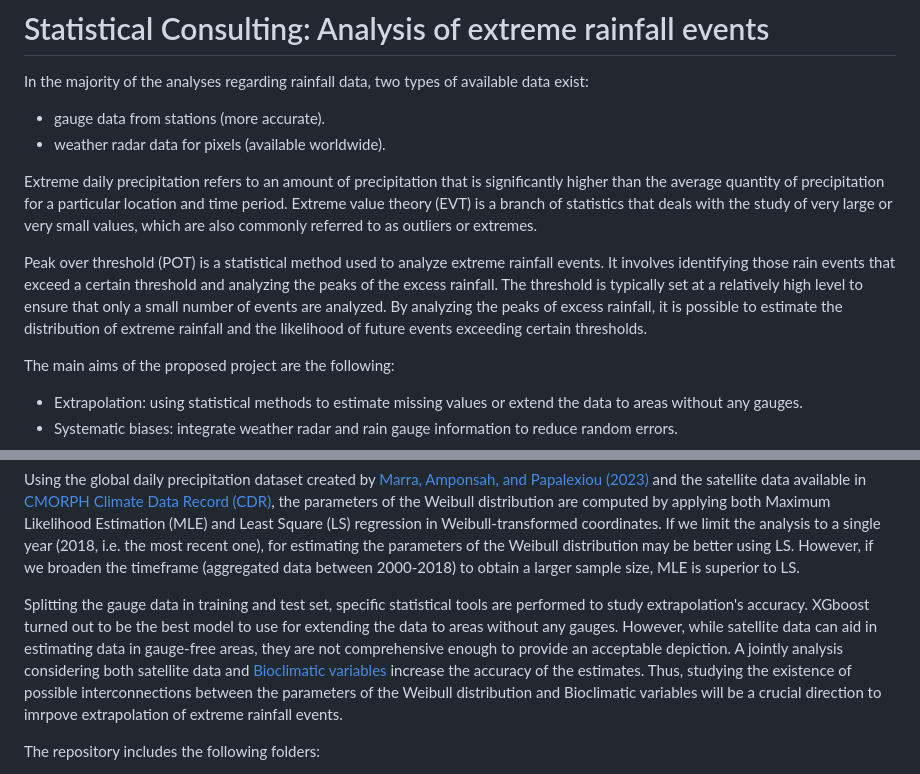
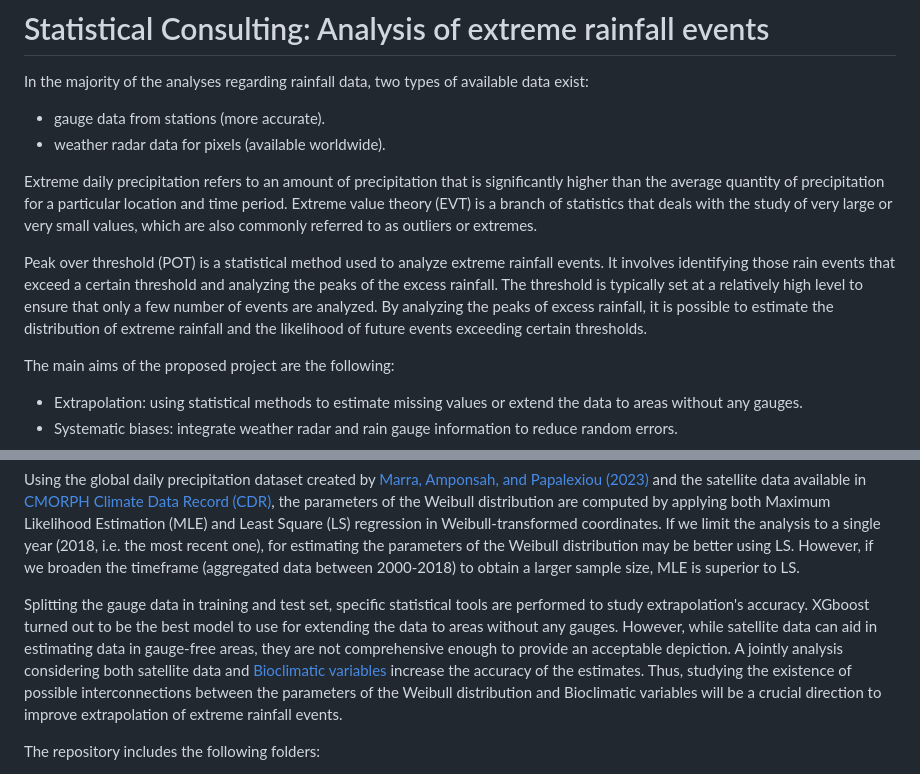
Before and after one commit to GianVriz/Statistical-Consulting-Analysis-of-extreme-rainfall-events, a Markdown page: README.md, 2 parts joined by grey strips. GitHub-like rendering.

```diff
--- a/README.md
+++ b/README.md
@@ -7,7 +7,7 @@ In the majority of the analyses regarding rainfall data, two types of available
 Extreme daily precipitation refers to an amount of precipitation that is significantly higher than the average quantity of precipitation for a particular location and time period.
 Extreme value theory (EVT) is a branch of statistics that deals with the study of very large or very small values, which are also commonly referred to as outliers or extremes.
 
-Peak over threshold (POT) is a statistical method used to analyze extreme rainfall events. It involves identifying those rain events that exceed a certain threshold and analyzing the peaks of the excess rainfall. The threshold is typically set at a relatively high level to ensure that only a small number of events are analyzed. By analyzing the peaks of excess rainfall, it is possible to estimate the distribution of extreme rainfall and the likelihood of future events exceeding certain thresholds.
+Peak over threshold (POT) is a statistical method used to analyze extreme rainfall events. It involves identifying those rain events that exceed a certain threshold and analyzing the peaks of the excess rainfall. The threshold is typically set at a relatively high level to ensure that only a few number of events are analyzed. By analyzing the peaks of excess rainfall, it is possible to estimate the distribution of extreme rainfall and the likelihood of future events exceeding certain thresholds.
 
 The main aims of the proposed project are the following:
 * Extrapolation: using statistical methods to estimate missing values or extend the data to areas without any gauges.
@@ -24,7 +24,7 @@ Using the global daily precipitation dataset created by
 [Marra, Amponsah, and
 Papalexiou (2023)](https://www.bing.com/search?q=Marra%2C+Francesco%2C+William+Amponsah%2C+and+Simon+Michael+Papalexiou+(2023).+%E2%80%9CNon-asymptotic+Weibull+tails+explain+the+statistics+of+extreme+daily+precipitation&cvid=fd78d8f6835441dabcebf2527414ce83&aqs=edge..69i57j69i11004.4480j0j4&FORM=ANAB01&PC=U531) and the satellite data available in [CMORPH Climate Data Record (CDR)](https://www.ncei.noaa.gov/products/climate-data-records/precipitation-cmorph), the parameters of the Weibull distribution are computed by applying both Maximum Likelihood Estimation (MLE) and Least Square (LS) regression in Weibull-transformed coordinates. If we limit the analysis to a single year (2018, i.e. the most recent one), for estimating the parameters of the Weibull distribution may be better using LS. However, if we broaden the timeframe (aggregated data between 2000-2018) to obtain a larger sample size, MLE is superior to LS.
 
-Splitting the gauge data in training and test set, specific statistical tools are performed to study extrapolation's accuracy. XGboost turned out to be the best model to use for extending the data to areas without any gauges. However, while satellite data can aid in estimating data in gauge-free areas, they are not comprehensive enough to provide an acceptable depiction. A jointly analysis considering both satellite data and [Bioclimatic variables](https://worldclim.org/) increase the accuracy of the estimates. Thus, studying the existence of possible interconnections between the parameters of the Weibull distribution and Bioclimatic variables will be a crucial direction to imrpove extrapolation of extreme rainfall events.
+Splitting the gauge data in training and test set, specific statistical tools are performed to study extrapolation's accuracy. XGboost turned out to be the best model to use for extending the data to areas without any gauges. However, while satellite data can aid in estimating data in gauge-free areas, they are not comprehensive enough to provide an acceptable depiction. A jointly analysis considering both satellite data and [Bioclimatic variables](https://worldclim.org/) increase the accuracy of the estimates. Thus, studying the existence of possible interconnections between the parameters of the Weibull distribution and Bioclimatic variables will be a crucial direction to improve extrapolation of extreme rainfall events.
 
 The repository includes the following folders:
 * *[Satellite data](https://github.com/GianVriz/GAN-and-forecasting-risk/tree/main/Models)* \
```
